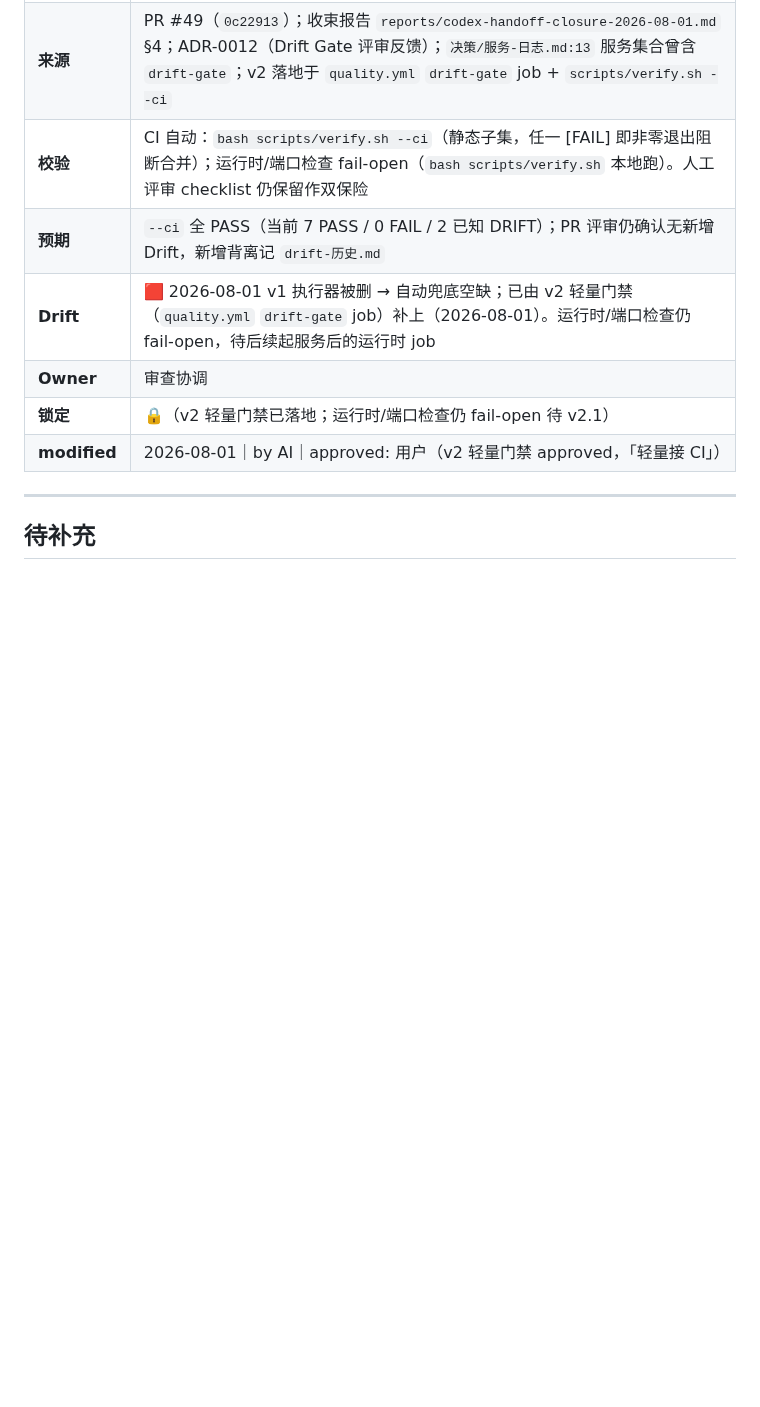
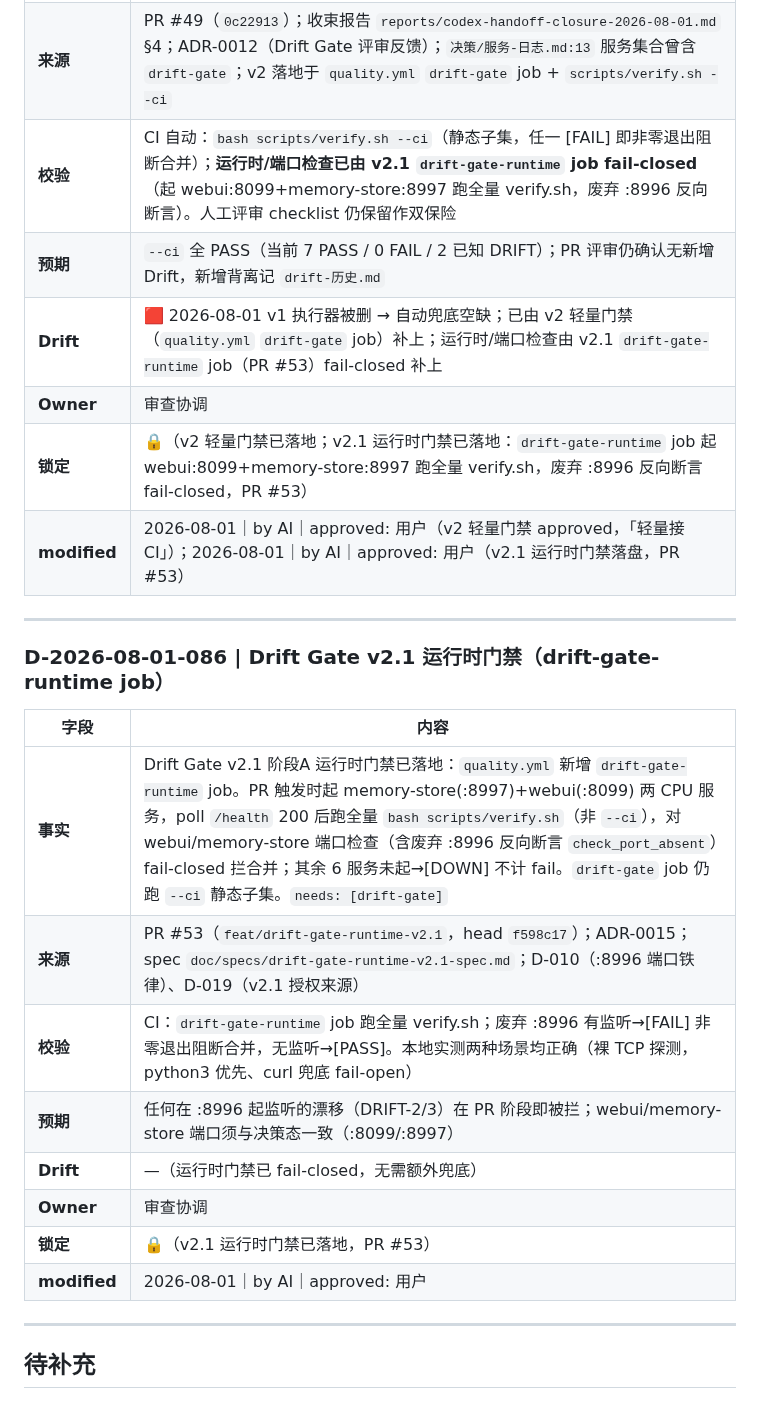
Before and after one commit to kuhaku9527/JoyAI-VL-Interaction, a Markdown page: 决策/跨域铁律.md, the part around the change. Drawn GitHub-style; blank space fills up the shorter version.

Commit message:
docs(决策): D-019 锁定 v2.1 运行时门禁 + 新增 D-086 (drift-gate-runtime job)
- D-019 锁定行: v2.1 运行时门禁已落地 (drift-gate-runtime job fail-closed)
- 校验/Drift 行同步 v2.1 事实
- 新增 D-086 记录 drift-gate-runtime job (PR #53)

approved: 用户 (§0 治理协议)

```diff
--- a/决策/跨域铁律.md
+++ b/决策/跨域铁律.md
@@ -131,14 +131,27 @@
 |---|---|
 | **事实** | **运行态必须与决策态一致**（drift-gate 核心原则）：任何改动不得让运行态（进程实际值 / 启动逻辑写死值）背离 `决策/` 真值源。v1 自动执行器（`drift_gate.py`）已于 `0c22913`（PR #49，main `484cab5`）撤除（废弃流程债）；**v2 轻量门禁已落地**（`quality.yml` 的 `drift-gate` job 跑 `bash scripts/verify.sh --ci`，静态 grep 子集 fail-closed 拦合并）。原则保留 + 自动门禁恢复（轻量版） |
 | **来源** | PR #49（`0c22913`）；收束报告 `reports/codex-handoff-closure-2026-08-01.md` §4；ADR-0012（Drift Gate 评审反馈）；`决策/服务-日志.md:13` 服务集合曾含 `drift-gate`；v2 落地于 `quality.yml` `drift-gate` job + `scripts/verify.sh --ci` |
-| **校验** | CI 自动：`bash scripts/verify.sh --ci`（静态子集，任一 [FAIL] 即非零退出阻断合并）；运行时/端口检查 fail-open（`bash scripts/verify.sh` 本地跑）。人工评审 checklist 仍保留作双保险 |
+| **校验** | CI 自动：`bash scripts/verify.sh --ci`（静态子集，任一 [FAIL] 即非零退出阻断合并）；**运行时/端口检查已由 v2.1 `drift-gate-runtime` job fail-closed**（起 webui:8099+memory-store:8997 跑全量 verify.sh，废弃 :8996 反向断言）。人工评审 checklist 仍保留作双保险 |
 | **预期** | `--ci` 全 PASS（当前 7 PASS / 0 FAIL / 2 已知 DRIFT）；PR 评审仍确认无新增 Drift，新增背离记 `drift-历史.md` |
-| **Drift** | 🟥 2026-08-01 v1 执行器被删 → 自动兜底空缺；已由 v2 轻量门禁（`quality.yml` `drift-gate` job）补上（2026-08-01）。运行时/端口检查仍 fail-open，待后续起服务后的运行时 job |
+| **Drift** | 🟥 2026-08-01 v1 执行器被删 → 自动兜底空缺；已由 v2 轻量门禁（`quality.yml` `drift-gate` job）补上；运行时/端口检查由 v2.1 `drift-gate-runtime` job（PR #53）fail-closed 补上 |
 | **Owner** | 审查协调 |
-| **锁定** | 🔒（v2 轻量门禁已落地；运行时/端口检查仍 fail-open 待 v2.1） |
-| **modified** | 2026-08-01｜by AI｜approved: 用户（v2 轻量门禁 approved，「轻量接 CI」） |
+| **锁定** | 🔒（v2 轻量门禁已落地；v2.1 运行时门禁已落地：`drift-gate-runtime` job 起 webui:8099+memory-store:8997 跑全量 verify.sh，废弃 :8996 反向断言 fail-closed，PR #53） |
+| **modified** | 2026-08-01｜by AI｜approved: 用户（v2 轻量门禁 approved，「轻量接 CI」）；2026-08-01｜by AI｜approved: 用户（v2.1 运行时门禁落盘，PR #53） |
 ---
 
+### D-2026-08-01-086 | Drift Gate v2.1 运行时门禁（drift-gate-runtime job）
+| 字段 | 内容 |
+|---|---|
+| **事实** | Drift Gate v2.1 阶段A 运行时门禁已落地：`quality.yml` 新增 `drift-gate-runtime` job。PR 触发时起 memory-store(:8997)+webui(:8099) 两 CPU 服务，poll `/health` 200 后跑全量 `bash scripts/verify.sh`（非 `--ci`），对 webui/memory-store 端口检查（含废弃 :8996 反向断言 `check_port_absent`）fail-closed 拦合并；其余 6 服务未起→[DOWN] 不计 fail。`drift-gate` job 仍跑 `--ci` 静态子集。`needs: [drift-gate]` |
+| **来源** | PR #53（`feat/drift-gate-runtime-v2.1`，head `f598c17`）；ADR-0015；spec `doc/specs/drift-gate-runtime-v2.1-spec.md`；D-010（:8996 端口铁律）、D-019（v2.1 授权来源） |
+| **校验** | CI：`drift-gate-runtime` job 跑全量 verify.sh；废弃 :8996 有监听→[FAIL] 非零退出阻断合并，无监听→[PASS]。本地实测两种场景均正确（裸 TCP 探测，python3 优先、curl 兜底 fail-open） |
+| **预期** | 任何在 :8996 起监听的漂移（DRIFT-2/3）在 PR 阶段即被拦；webui/memory-store 端口须与决策态一致（:8099/:8997） |
+| **Drift** | —（运行时门禁已 fail-closed，无需额外兜底） |
+| **Owner** | 审查协调 |
+| **锁定** | 🔒（v2.1 运行时门禁已落地，PR #53） |
+| **modified** | 2026-08-01｜by AI｜approved: 用户 |
+
+---
 ## 待补充
 
 ### D-2026-08-01-082 | CDN SRI + 版本钉死（前端供应链防护）
```
